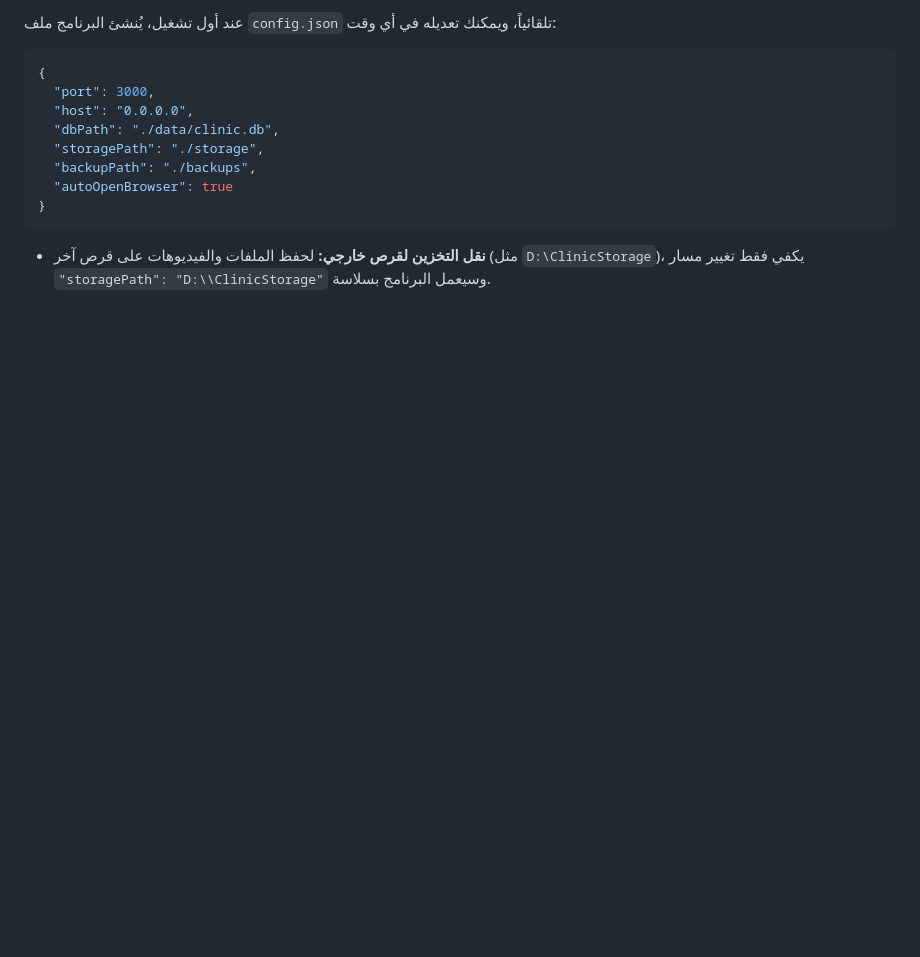
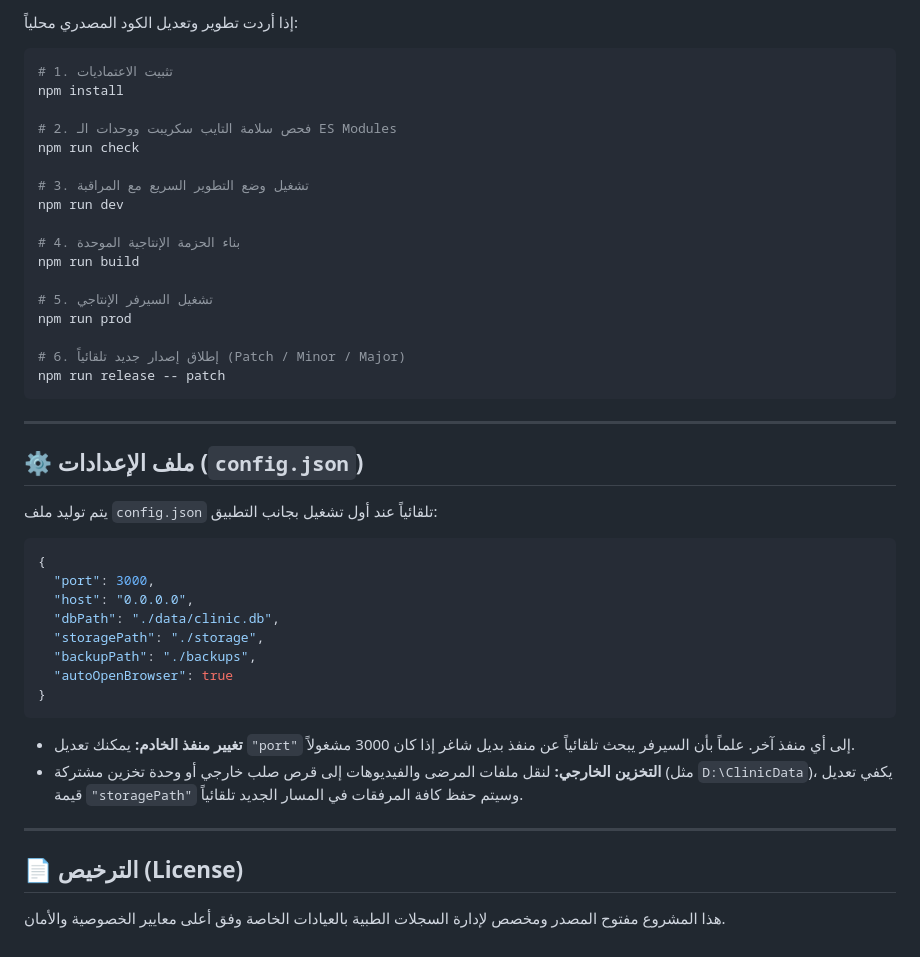
Before and after one commit to clinic-records/clinic-records.github.io, a Markdown page: README.md, the part around one of its changes. GitHub-like rendering; blank space fills up the shorter version.

````diff
--- a/README.md
+++ b/README.md
@@ -136,5 +139,32 @@ npm run prod
 
-عند أول تشغيل، يُنشئ البرنامج ملف `config.json` تلقائياً، ويمكنك تعديله في أي وقت:
+إذا أردت تطوير وتعديل الكود المصدري محلياً:
+
+```bash
+# 1. تثبيت الاعتماديات
+npm install
+
+# 2. فحص سلامة التايب سكريبت ووحدات الـ ES Modules
+npm run check
+
+# 3. تشغيل وضع التطوير السريع مع المراقبة
+npm run dev
+
+# 4. بناء الحزمة الإنتاجية الموحدة
+npm run build
+
+# 5. تشغيل السيرفر الإنتاجي
+npm run prod
+
+# 6. إطلاق إصدار جديد تلقائياً (Patch / Minor / Major)
+npm run release -- patch
+```
+
+---
+
+## ⚙️ ملف الإعدادات (`config.json`)
+
+يتم توليد ملف `config.json` تلقائياً عند أول تشغيل بجانب التطبيق:
+
 ```json
 {
   "port": 3000,
@@ -145,4 +175,11 @@ npm run prod
   "autoOpenBrowser": true
 }
 ```
-* **نقل التخزين لقرص خارجي:** لحفظ الملفات والفيديوهات على قرص آخر (مثل `D:\ClinicStorage`)، يكفي فقط تغيير مسار `"storagePath": "D:\\ClinicStorage"` وسيعمل البرنامج بسلاسة.
+
+* **تغيير منفذ الخادم:** يمكنك تعديل `"port"` إلى أي منفذ آخر. علماً بأن السيرفر يبحث تلقائياً عن منفذ بديل شاغر إذا كان 3000 مشغولاً.
+* **التخزين الخارجي:** لنقل ملفات المرضى والفيديوهات إلى قرص صلب خارجي أو وحدة تخزين مشتركة (مثل `D:\ClinicData`)، يكفي تعديل قيمة `"storagePath"` وسيتم حفظ كافة المرفقات في المسار الجديد تلقائياً.
+
+---
+
+## 📄 الترخيص (License)
+هذا المشروع مفتوح المصدر ومخصص لإدارة السجلات الطبية بالعيادات الخاصة وفق أعلى معايير الخصوصية والأمان.
````
Also changed, not shown: other parts of README.md (+73 -70 lines).
